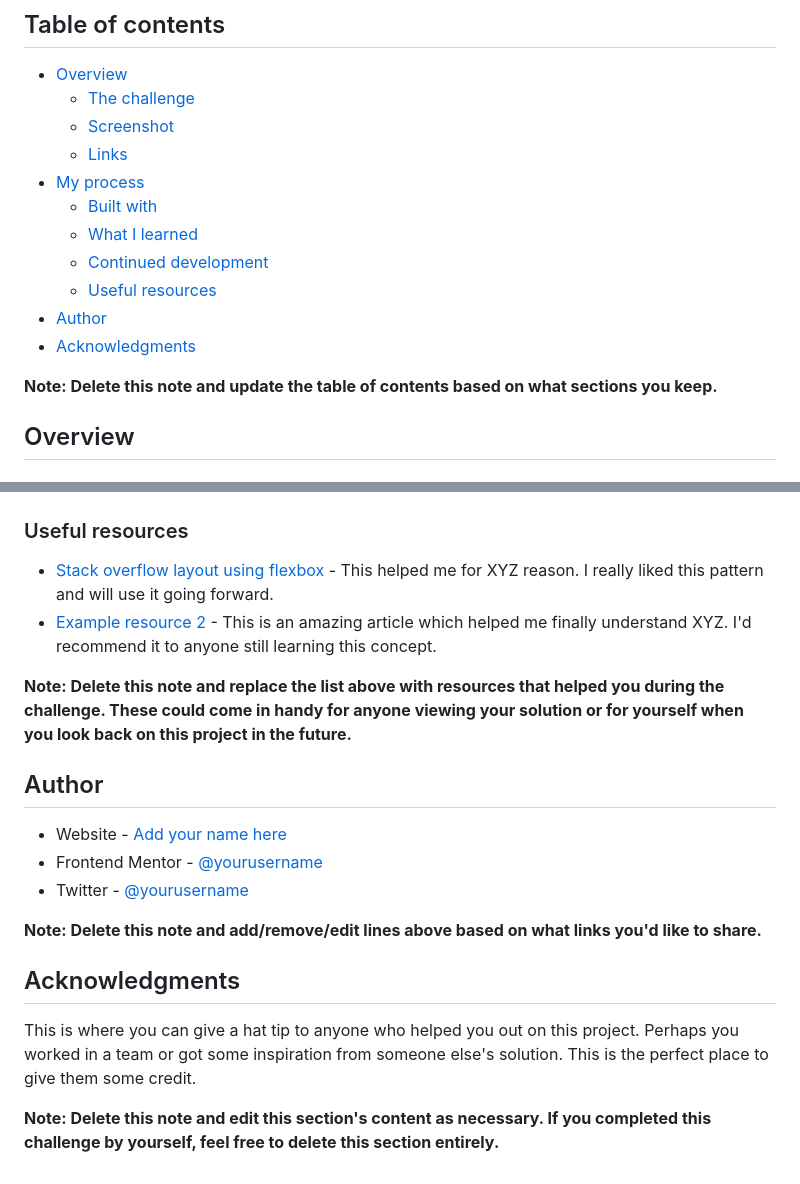
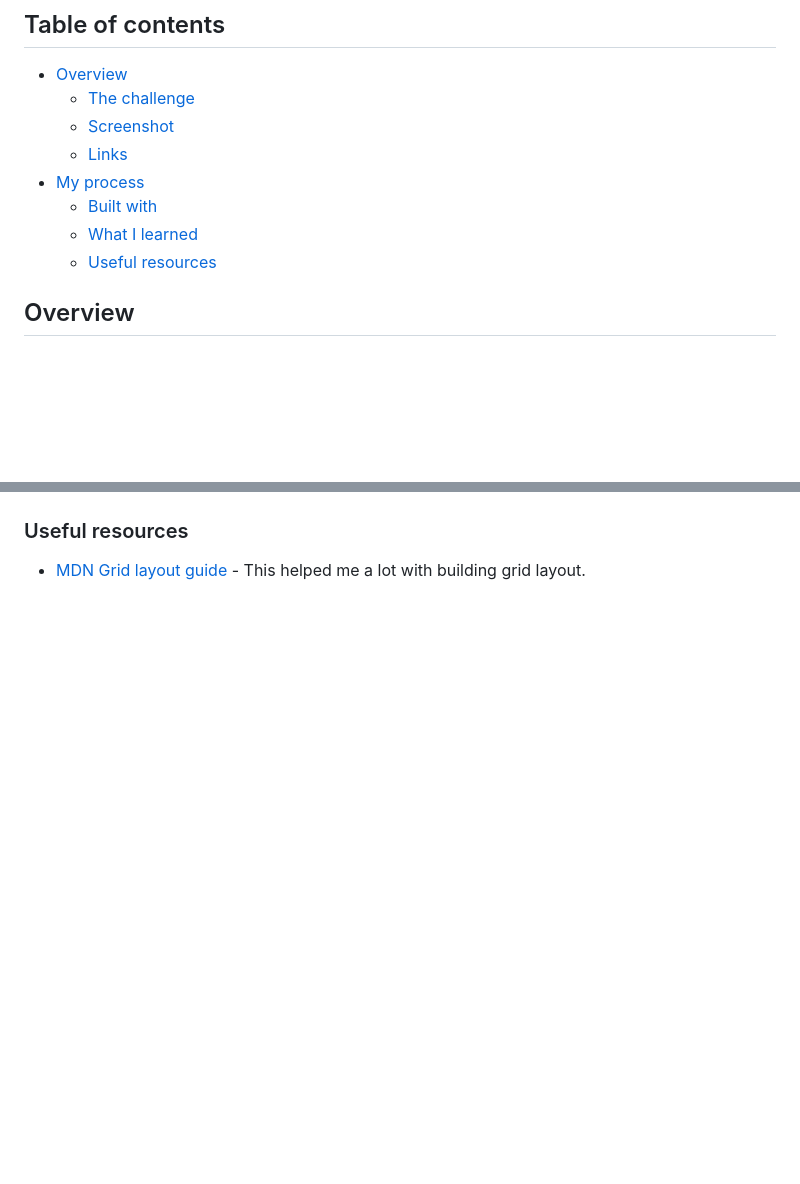
Before and after one commit to TheSpiritCode/Base-Apparel-coming-soon-page, a Markdown page: README-template.md, 2 parts joined by grey strips. Drawn GitHub-style; blank space fills up the shorter version.

```diff
--- a/README-template.md
+++ b/README-template.md
@@ -11,12 +11,8 @@ This is a solution to the [Base Apparel coming soon page challenge on Frontend M
 - [My process](#my-process)
   - [Built with](#built-with)
   - [What I learned](#what-i-learned)
-  - [Continued development](#continued-development)
   - [Useful resources](#useful-resources)
-- [Author](#author)
-- [Acknowledgments](#acknowledgments)
 
-**Note: Delete this note and update the table of contents based on what sections you keep.**
 
 ## Overview
 
@@ -94,21 +54,4 @@ Use this section to outline areas that you want to continue focusing on in futur
 
 ### Useful resources
 
-- [Stack overflow layout using flexbox](https://stackoverflow.com/a/69885121) - This helped me for XYZ reason. I really liked this pattern and will use it going forward.
-- [Example resource 2](https://www.example.com) - This is an amazing article which helped me finally understand XYZ. I'd recommend it to anyone still learning this concept.
-
-**Note: Delete this note and replace the list above with resources that helped you during the challenge. These could come in handy for anyone viewing your solution or for yourself when you look back on this project in the future.**
-
-## Author
-
-- Website - [Add your name here](https://www.your-site.com)
-- Frontend Mentor - [@yourusername](https://www.frontendmentor.io/profile/yourusername)
-- Twitter - [@yourusername](https://www.twitter.com/yourusername)
-
-**Note: Delete this note and add/remove/edit lines above based on what links you'd like to share.**
-
-## Acknowledgments
-
-This is where you can give a hat tip to anyone who helped you out on this project. Perhaps you worked in a team or got some inspiration from someone else's solution. This is the perfect place to give them some credit.
-
-**Note: Delete this note and edit this section's content as necessary. If you completed this challenge by yourself, feel free to delete this section entirely.**
+- [MDN Grid layout guide](https://developer.mozilla.org/en-US/docs/Web/CSS/CSS_Grid_Layout) - This helped me a lot with building grid layout.
```
Also changed, not shown: other parts of README-template.md (+4 -40 lines), screens/desktop.png (added), screens/mobile.png (added), 7 other files.
